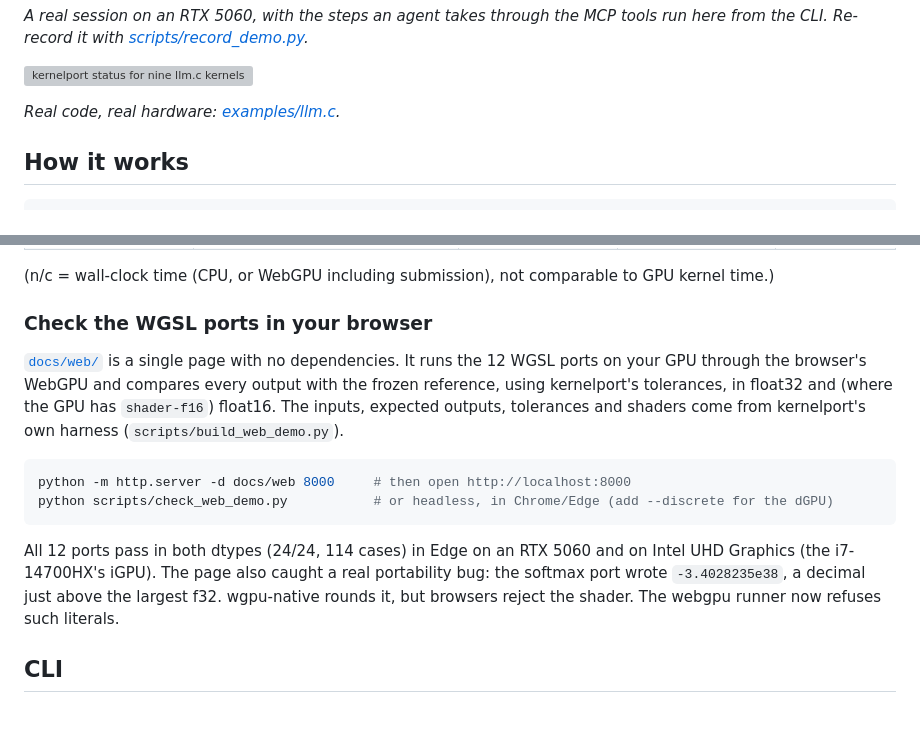
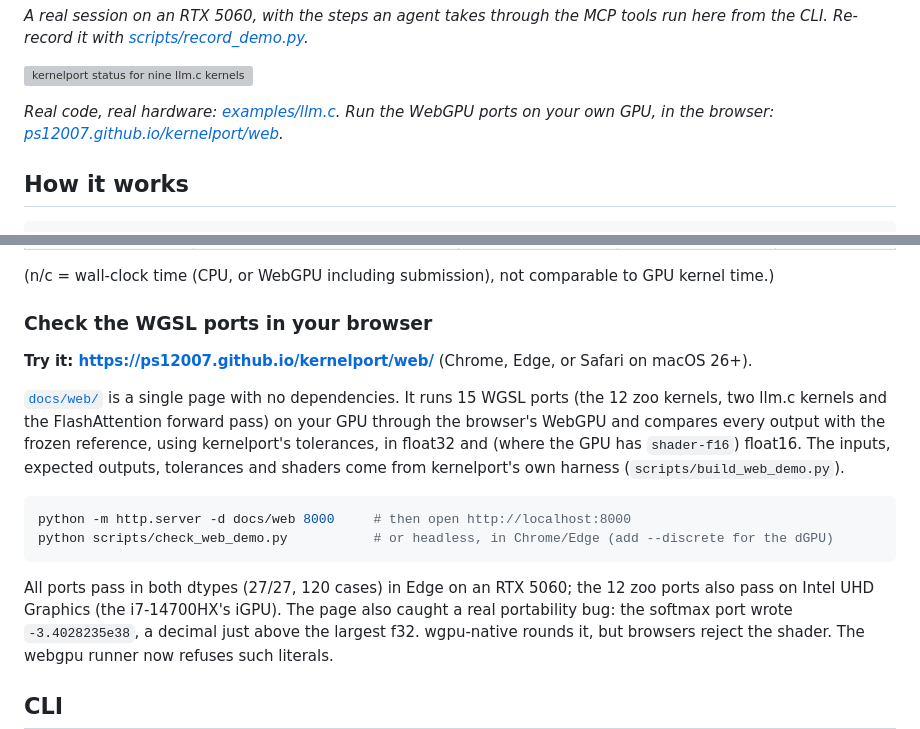
Before and after one commit to PS12007/kernelport, a Markdown page: README.md, 2 parts joined by grey strips. GitHub-like rendering; blank space fills up the shorter version; grey boxes are pictures that could not be loaded.

Commit message:
README: link the live browser check (GitHub Pages), 15 ports, 27/27 on the RTX 5060; HANDOFF: Pages on

````diff
--- a/README.md
+++ b/README.md
@@ -21,7 +21,8 @@ Re-record it with [scripts/record_demo.py](https://github.com/PS12007/kernelport
 
 ![kernelport status for nine llm.c kernels: Triton, Metal and WebGPU ports, each verified against a reference frozen on NVIDIA](https://raw.githubusercontent.com/PS12007/kernelport/main/docs/img/llmc-status.svg)
 
-*Real code, real hardware: [examples/llm.c](https://github.com/PS12007/kernelport/tree/main/examples/llm.c).*
+*Real code, real hardware: [examples/llm.c](https://github.com/PS12007/kernelport/tree/main/examples/llm.c).
+Run the WebGPU ports on your own GPU, in the browser: [ps12007.github.io/kernelport/web](https://ps12007.github.io/kernelport/web/).*
 
 ## How it works
 
@@ -140,8 +141,11 @@ Measured on an RTX 5060 Laptop GPU (sm_120) and an i7-14700HX (28 threads), benc
 
 ### Check the WGSL ports in your browser
 
+**Try it: https://ps12007.github.io/kernelport/web/** (Chrome, Edge, or Safari on macOS 26+).
+
 [`docs/web/`](https://github.com/PS12007/kernelport/tree/main/docs/web) is a single page with no
-dependencies. It runs the 12 WGSL ports on your GPU through the browser's WebGPU and compares every
+dependencies. It runs 15 WGSL ports (the 12 zoo kernels, two llm.c kernels and the FlashAttention
+forward pass) on your GPU through the browser's WebGPU and compares every
 output with the frozen reference, using kernelport's tolerances, in float32 and (where the GPU has `shader-f16`) float16. The inputs, expected outputs,
 tolerances and shaders come from kernelport's own harness (`scripts/build_web_demo.py`).
 
@@ -150,7 +154,8 @@ python -m http.server -d docs/web 8000     # then open http://localhost:8000
 python scripts/check_web_demo.py           # or headless, in Chrome/Edge (add --discrete for the dGPU)
 ```
 
-All 12 ports pass in both dtypes (24/24, 114 cases) in Edge on an RTX 5060 and on Intel UHD Graphics (the i7-14700HX's iGPU). The page also caught a
+All ports pass in both dtypes (27/27, 120 cases) in Edge on an RTX 5060; the 12 zoo ports also pass
+on Intel UHD Graphics (the i7-14700HX's iGPU). The page also caught a
 real portability bug: the softmax port wrote `-3.4028235e38`, a decimal just above the largest f32.
 wgpu-native rounds it, but browsers reject the shader. The webgpu runner now refuses such literals.
 
````
Also changed, not shown: HANDOFF.md (+2 -4 lines).
